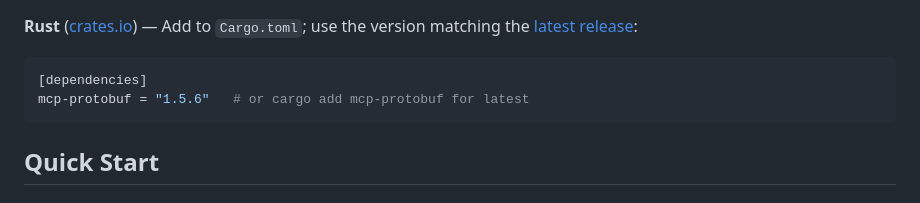
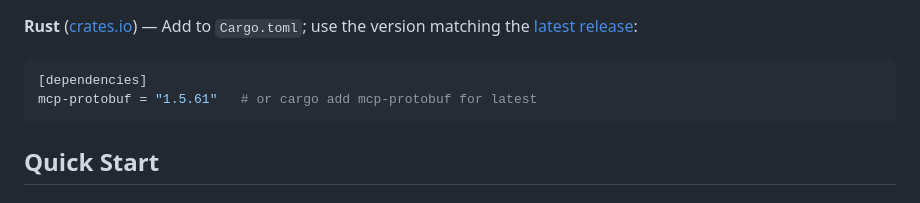
Before and after one commit to machanirobotics/grpc-mcp-gateway, a Markdown page: README.md, the part around the change. GitHub-like rendering.

Commit message:
docs: update version references to v1.5.61

````diff
--- a/README.md
+++ b/README.md
@@ -142,7 +142,7 @@ import mcp.protobuf.annotations_pb2  # noqa: F401
 
 ```toml
 [dependencies]
-mcp-protobuf = "1.5.6"   # or cargo add mcp-protobuf for latest
+mcp-protobuf = "1.5.61"   # or cargo add mcp-protobuf for latest
 ```
 
 ## Quick Start
````
Also changed, not shown: 2 other files.
